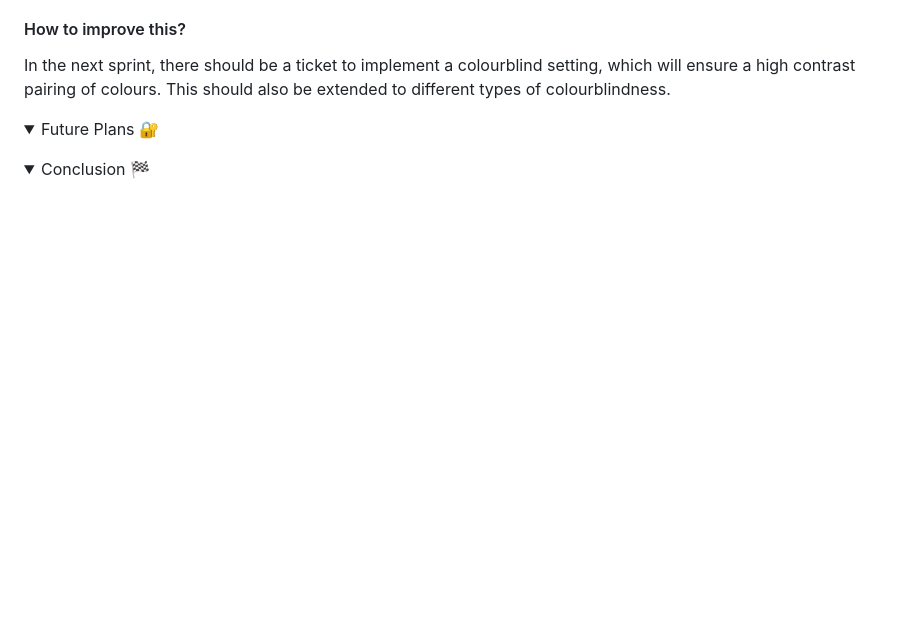
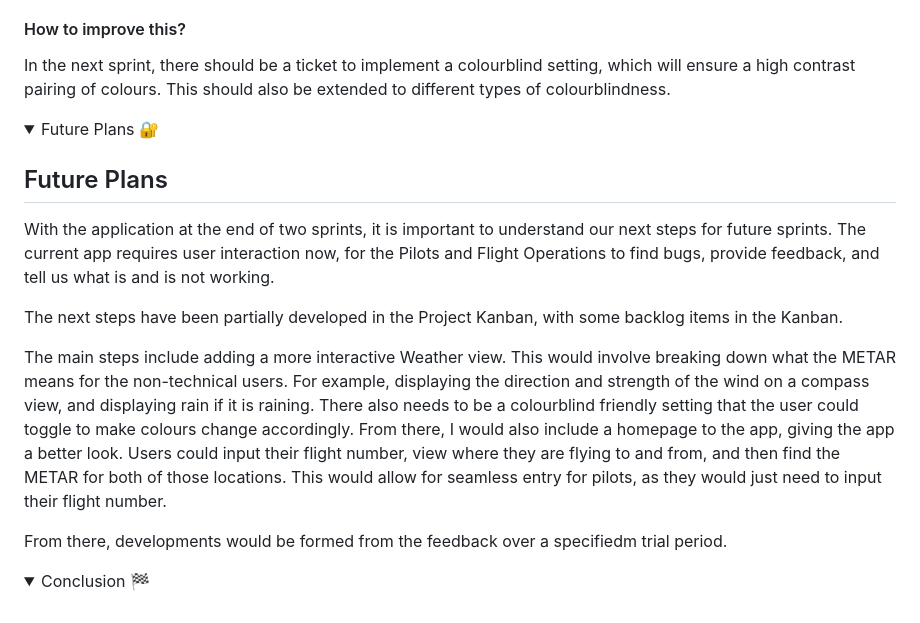
Before and after one commit to jackbash1/METAR-PressureConverter, a Markdown page: README.md, the part around the change. GitHub-like rendering; folded sections open; blank space fills up the shorter version.

Commit message:
Update README.md with Future Plans

```diff
--- a/README.md
+++ b/README.md
@@ -275,6 +275,16 @@ In the next sprint, there should be a ticket to implement a colourblind setting,
 <details closed>
 <summary>Future Plans 🔐</summary>
 
+## Future Plans
+
+With the application at the end of two sprints, it is important to understand our next steps for future sprints. The current app requires user interaction now, for the Pilots and Flight Operations to find bugs, provide feedback, and tell us what is and is not working.
+
+The next steps have been partially developed in the Project Kanban, with some backlog items in the Kanban.
+
+The main steps include adding a more interactive Weather view. This would involve breaking down what the METAR means for the non-technical users. For example, displaying the direction and strength of the wind on a compass view, and displaying rain if it is raining. There also needs to be a colourblind friendly setting that the user could toggle to make colours change accordingly. From there, I would also include a homepage to the app, giving the app a better look. Users could input their flight number, view where they are flying to and from, and then find the METAR for both of those locations. This would allow for seamless entry for pilots, as they would just need to input their flight number.
+
+From there, developments would be formed from the feedback over a specifiedm trial period.
+
 </details>
 
 <details closed>
```
